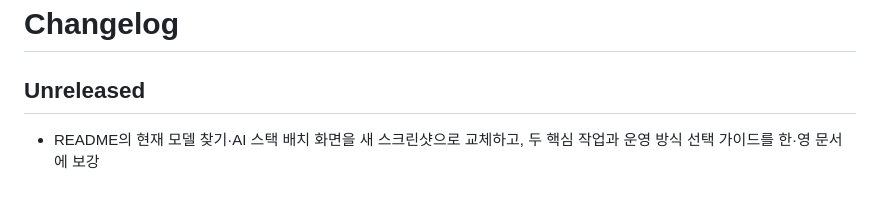
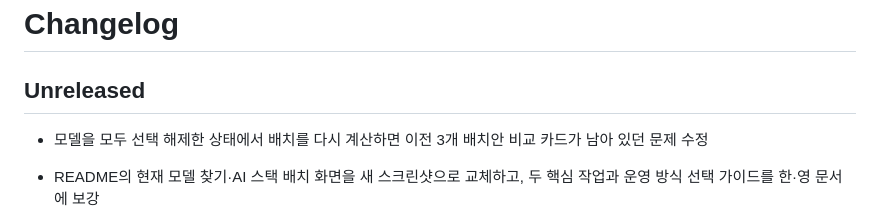
Before and after one commit to jaeseok614/llm-gpu-checker-ko, a Markdown page: CHANGELOG.md, the part around the change. GitHub-like rendering; blank space fills up the shorter version.

Commit message:
changelog: 3개 배치안 비교 카드 미정리 버그 기록

```diff
--- a/CHANGELOG.md
+++ b/CHANGELOG.md
@@ -2,6 +2,7 @@
 
 ## Unreleased
 
+- 모델을 모두 선택 해제한 상태에서 배치를 다시 계산하면 이전 3개 배치안 비교 카드가 남아 있던 문제 수정
 - README의 현재 모델 찾기·AI 스택 배치 화면을 새 스크린샷으로 교체하고, 두 핵심 작업과 운영 방식 선택 가이드를 한·영 문서에 보강
 - AI 스택 배치 플래너 헤더에 페이지를 벗어나지 않고 4단계 흐름과 파이프라인·독립 서비스·순차 실행의 차이를 확인하는 `사용 가이드` 추가
 - 여러 GPU 배치 기능을 `상세 설정 > 고급 도구`에서 분리해 앱의 두 번째 핵심 작업인 `여러 모델 함께 돌리기 > AI 스택 배치 플래너` 전용 화면으로 승격. GPU 미선택 상태에서도 `?mode=placement`로 직접 진입할 수 있고, 현재 GPU 옆 버튼·빠른 추천·모델 상세·비교 선택 바에서도 선택 상태를 유지한 채 플래너로 이동
```
